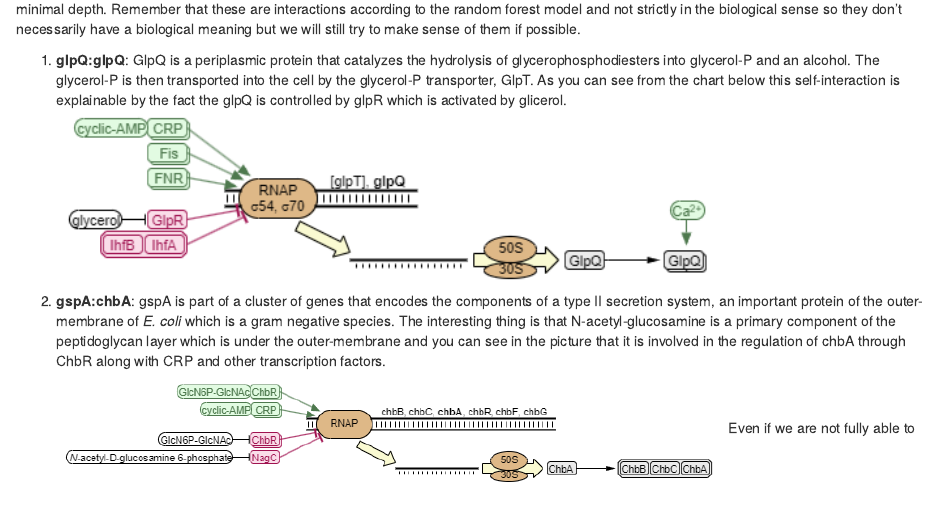
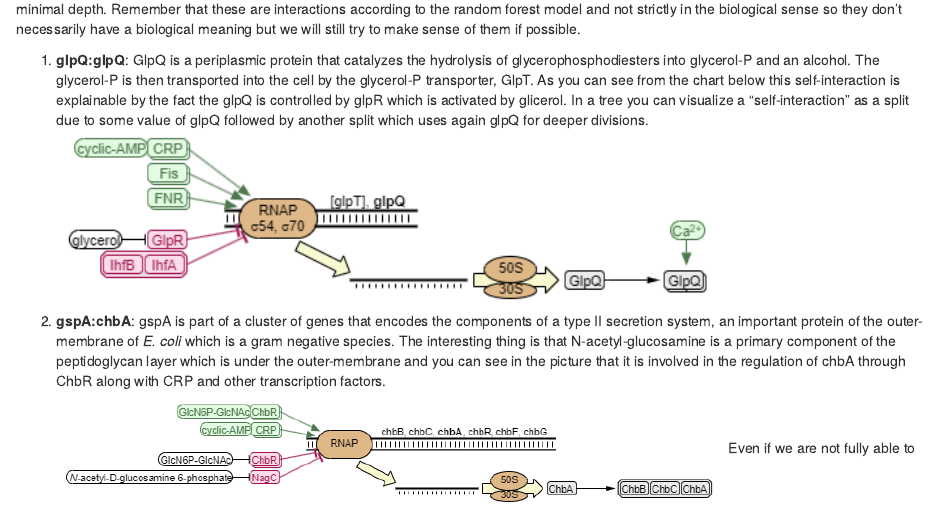
Before and after one commit to MajerIrene/BioProxy, an R Markdown document (BioProxyVignette.Rmd): the page in a window 1100 px wide, from 1940 px down. Rendered offline with R 4.5, knitr and Pandoc, with nearby package versions; code that draws random numbers runs with fixed seeds of ours; some code elsewhere in the file could not run offline.

Commit message:
random forest small tweaks 2

```diff
--- a/BioProxyVignette.Rmd
+++ b/BioProxyVignette.Rmd
@@ -686,7 +686,7 @@ plot_min_depth_interactions(interactions_frame)
 
 In this plot the interactions are ranked by the number of occurrences, defined by the color, while on the y-axis you see the value of the mean minimal depth. Remember that these are interactions according to the random forest model and not strictly in the biological sense so they don't necessarily have a biological meaning but we will still try to make sense of them if possible.
 
-1)  **glpQ:glpQ**: GlpQ is a periplasmic protein that catalyzes the hydrolysis of glycerophosphodiesters into glycerol-P and an alcohol. The glycerol-P is then transported into the cell by the glycerol-P transporter, GlpT. As you can see from the chart below this self-interaction is explainable by the fact the glpQ is controlled by glpR which is activated by glicerol. ![](img/glpQ-glpQ.PNG){width="665"}
+1)  **glpQ:glpQ**: GlpQ is a periplasmic protein that catalyzes the hydrolysis of glycerophosphodiesters into glycerol-P and an alcohol. The glycerol-P is then transported into the cell by the glycerol-P transporter, GlpT. As you can see from the chart below this self-interaction is explainable by the fact the glpQ is controlled by glpR which is activated by glicerol. In a tree you can visualize a "self-interaction" as a split due to some value of glpQ followed by another split which uses again glpQ for deeper divisions.![](img/glpQ-glpQ.PNG){width="665"}
 2)  **gspA:chbA**: gspA is part of a cluster of genes that encodes the components of a type II secretion system, an important protein of the outer-membrane of *E. coli* which is a gram negative species. The interesting thing is that N-acetyl-glucosamine is a primary component of the peptidoglycan layer which is under the outer-membrane and you can see in the picture that it is involved in the regulation of chbA through ChbR along with CRP and other transcription factors. ![](img/chbA.PNG){width="665"} Even if we are not fully able to explain this interaction it makes some sense because these genes are functionally related in some way, this fact makes evident the complexity of biological interactions.
 3)  **gspA:idnK**: idnK is a thermosensitive D-gluconate kinase, D-gluconate 6-phospate is an intermediate of the pentose phospate pathway. This biochemical process is not directly related to outer-membrane secretion and for this reason the interaction with gspA is probably due to the common regulation by CRP instead of some common biological function.
 4)  **gspA:glpQ**: as we said before GlpQ is a periplasmic protein and gspA is part of type II secretion system which secretes folded proteins from the periplasm to outside world, as we said for the gspA:chbA interaction there is some functional correlation but we are not able to fully make sense of it.
```
